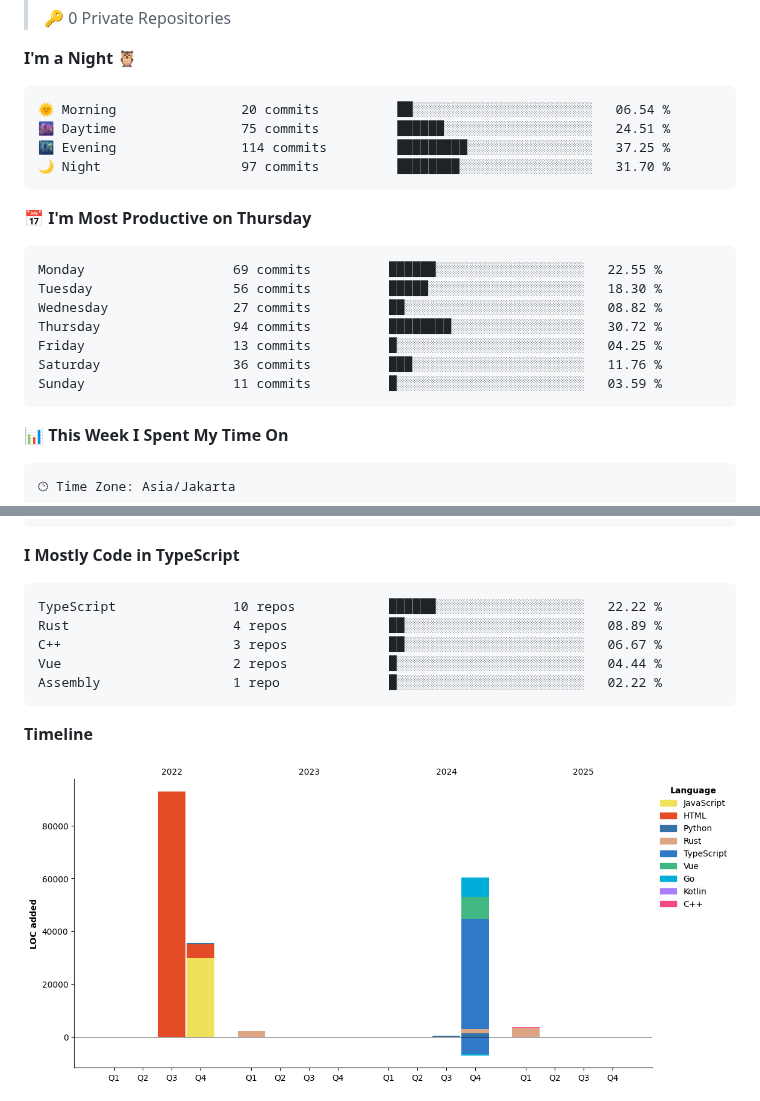
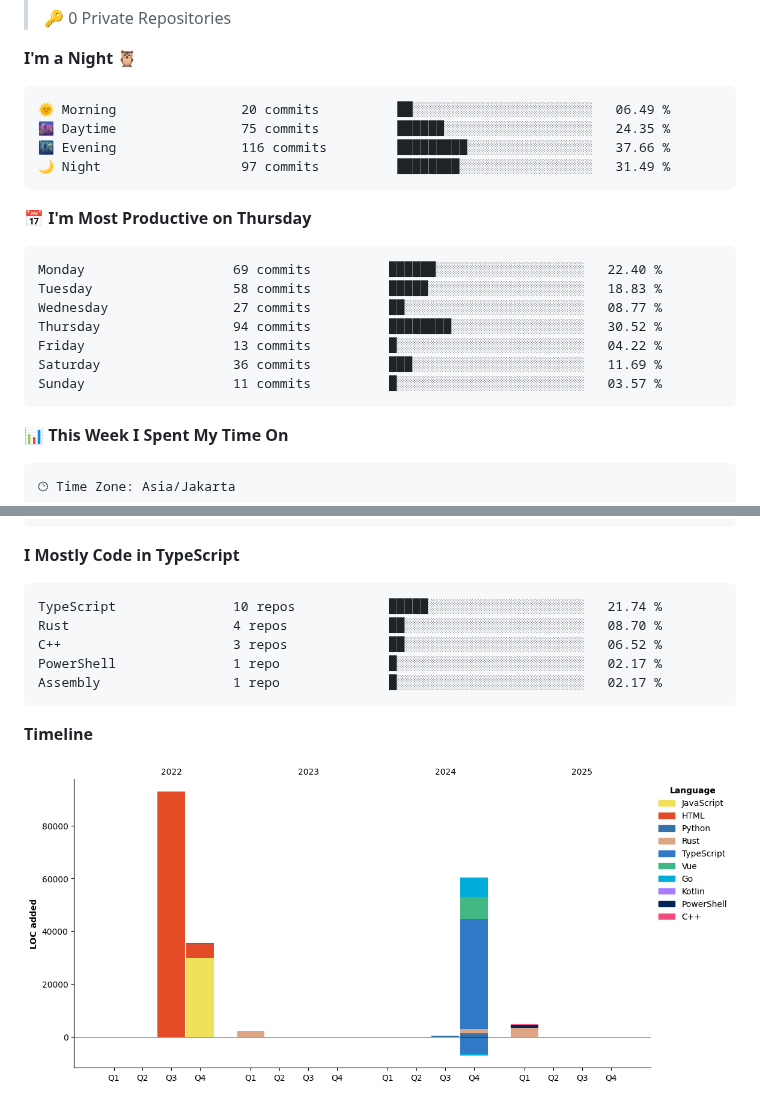
Before and after one commit to Dimasprasetyo71/dimasprasetyo71, a Markdown page: README.md, 2 parts joined by grey strips. GitHub-like rendering; pictures changed too: assets/bar_graph.png.

Commit message:
Updated with Dev Metrics

````diff
--- a/README.md
+++ b/README.md
@@ -105,21 +105,21 @@
 **I'm a Night 🦉**
 
 ```text
-🌞 Morning                20 commits          ██░░░░░░░░░░░░░░░░░░░░░░░   06.54 %
-🌆 Daytime                75 commits          ██████░░░░░░░░░░░░░░░░░░░   24.51 %
-🌃 Evening                114 commits         █████████░░░░░░░░░░░░░░░░   37.25 %
-🌙 Night                  97 commits          ████████░░░░░░░░░░░░░░░░░   31.70 %
+🌞 Morning                20 commits          ██░░░░░░░░░░░░░░░░░░░░░░░   06.49 %
+🌆 Daytime                75 commits          ██████░░░░░░░░░░░░░░░░░░░   24.35 %
+🌃 Evening                116 commits         █████████░░░░░░░░░░░░░░░░   37.66 %
+🌙 Night                  97 commits          ████████░░░░░░░░░░░░░░░░░   31.49 %
 ```
 📅 **I'm Most Productive on Thursday**
 
 ```text
-Monday                   69 commits          ██████░░░░░░░░░░░░░░░░░░░   22.55 %
-Tuesday                  56 commits          █████░░░░░░░░░░░░░░░░░░░░   18.30 %
-Wednesday                27 commits          ██░░░░░░░░░░░░░░░░░░░░░░░   08.82 %
-Thursday                 94 commits          ████████░░░░░░░░░░░░░░░░░   30.72 %
-Friday                   13 commits          █░░░░░░░░░░░░░░░░░░░░░░░░   04.25 %
-Saturday                 36 commits          ███░░░░░░░░░░░░░░░░░░░░░░   11.76 %
-Sunday                   11 commits          █░░░░░░░░░░░░░░░░░░░░░░░░   03.59 %
+Monday                   69 commits          ██████░░░░░░░░░░░░░░░░░░░   22.40 %
+Tuesday                  58 commits          █████░░░░░░░░░░░░░░░░░░░░   18.83 %
+Wednesday                27 commits          ██░░░░░░░░░░░░░░░░░░░░░░░   08.77 %
+Thursday                 94 commits          ████████░░░░░░░░░░░░░░░░░   30.52 %
+Friday                   13 commits          █░░░░░░░░░░░░░░░░░░░░░░░░   04.22 %
+Saturday                 36 commits          ███░░░░░░░░░░░░░░░░░░░░░░   11.69 %
+Sunday                   11 commits          █░░░░░░░░░░░░░░░░░░░░░░░░   03.57 %
 ```
 
 
@@ -153,11 +153,11 @@ Windows                  9 hrs 21 mins       ███████████
 **I Mostly Code in TypeScript**
 
 ```text
-TypeScript               10 repos            ██████░░░░░░░░░░░░░░░░░░░   22.22 %
-Rust                     4 repos             ██░░░░░░░░░░░░░░░░░░░░░░░   08.89 %
-C++                      3 repos             ██░░░░░░░░░░░░░░░░░░░░░░░   06.67 %
-Vue                      2 repos             █░░░░░░░░░░░░░░░░░░░░░░░░   04.44 %
-Assembly                 1 repo              █░░░░░░░░░░░░░░░░░░░░░░░░   02.22 %
+TypeScript               10 repos            █████░░░░░░░░░░░░░░░░░░░░   21.74 %
+Rust                     4 repos             ██░░░░░░░░░░░░░░░░░░░░░░░   08.70 %
+C++                      3 repos             ██░░░░░░░░░░░░░░░░░░░░░░░   06.52 %
+PowerShell               1 repo              █░░░░░░░░░░░░░░░░░░░░░░░░   02.17 %
+Assembly                 1 repo              █░░░░░░░░░░░░░░░░░░░░░░░░   02.17 %
 ```
 
 
````
Also changed, not shown: other parts of README.md (+1 -1 lines).
